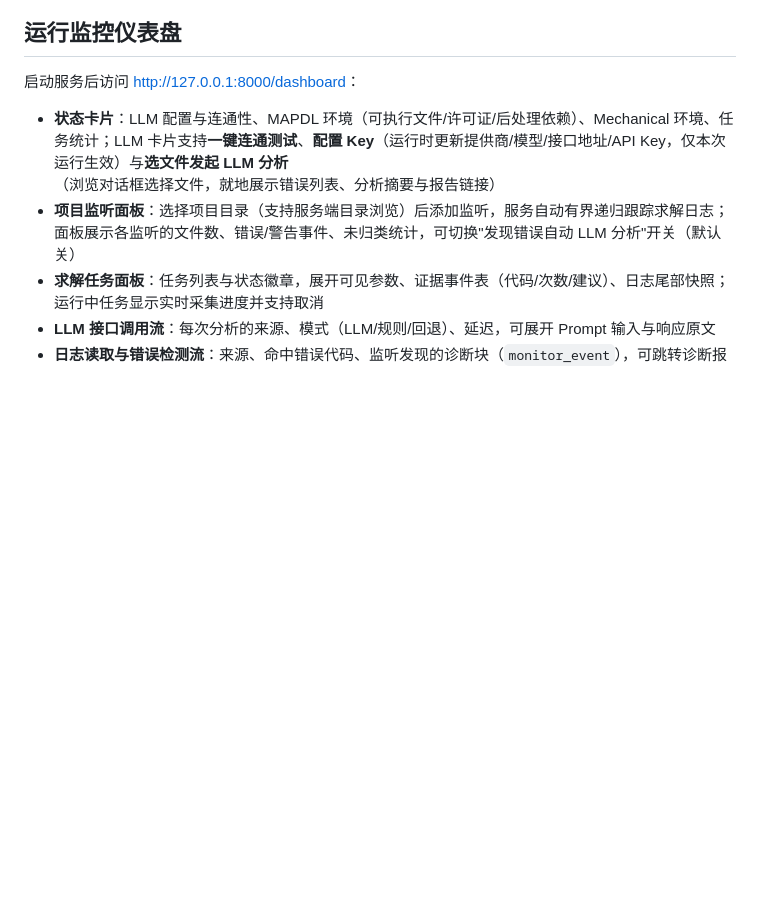
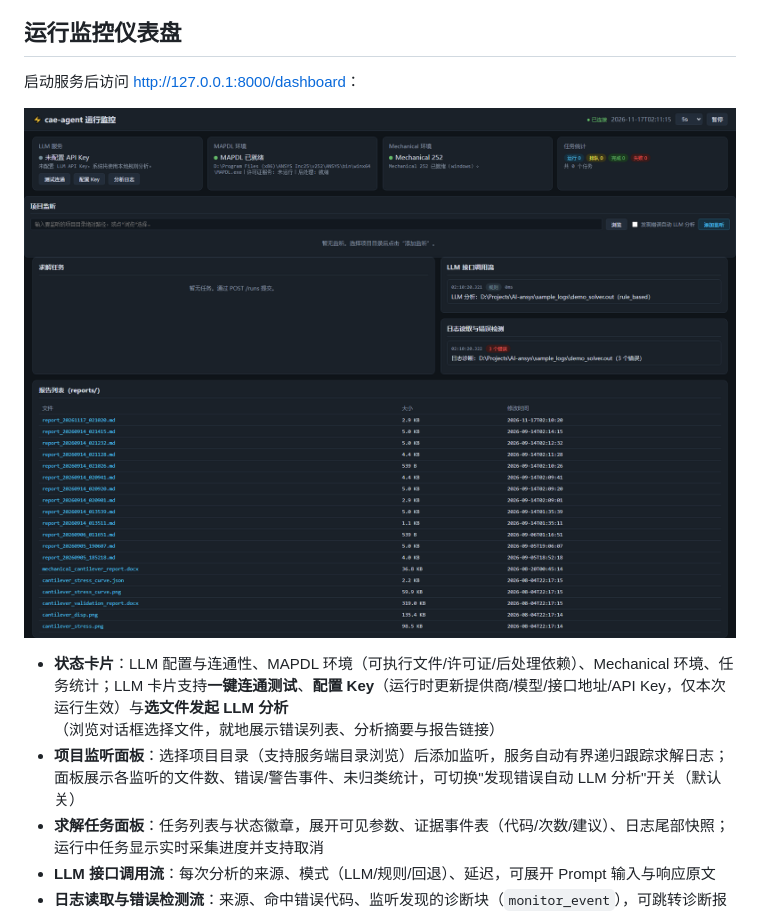
Before and after one commit to R0Bdhc/AI-ansys, a Markdown page: README.md, the part around the change. Rendered like a GitHub page; pictures changed too: docs/dashboard.png (added); blank space fills up the shorter version.

Commit message:
docs: 增加运行监控仪表盘截图
README 的仪表盘章节嵌入 docs/dashboard.png（本机服务实际渲染截图）。

```diff
--- a/README.md
+++ b/README.md
@@ -296,6 +296,8 @@ curl http://127.0.0.1:8000/runs/{run_id}
 
 启动服务后访问 [http://127.0.0.1:8000/dashboard](http://127.0.0.1:8000/dashboard)：
 
+![cae-agent 运行监控仪表盘](docs/dashboard.png)
+
 - **状态卡片**：LLM 配置与连通性、MAPDL 环境（可执行文件/许可证/后处理依赖）、Mechanical 环境、任务统计；LLM 卡片支持**一键连通测试**、**配置 Key**（运行时更新提供商/模型/接口地址/API Key，仅本次运行生效）与**选文件发起 LLM 分析**（浏览对话框选择文件，就地展示错误列表、分析摘要与报告链接）
 - **项目监听面板**：选择项目目录（支持服务端目录浏览）后添加监听，服务自动有界递归跟踪求解日志；面板展示各监听的文件数、错误/警告事件、未归类统计，可切换"发现错误自动 LLM 分析"开关（默认关）
 - **求解任务面板**：任务列表与状态徽章，展开可见参数、证据事件表（代码/次数/建议）、日志尾部快照；运行中任务显示实时采集进度并支持取消
```
